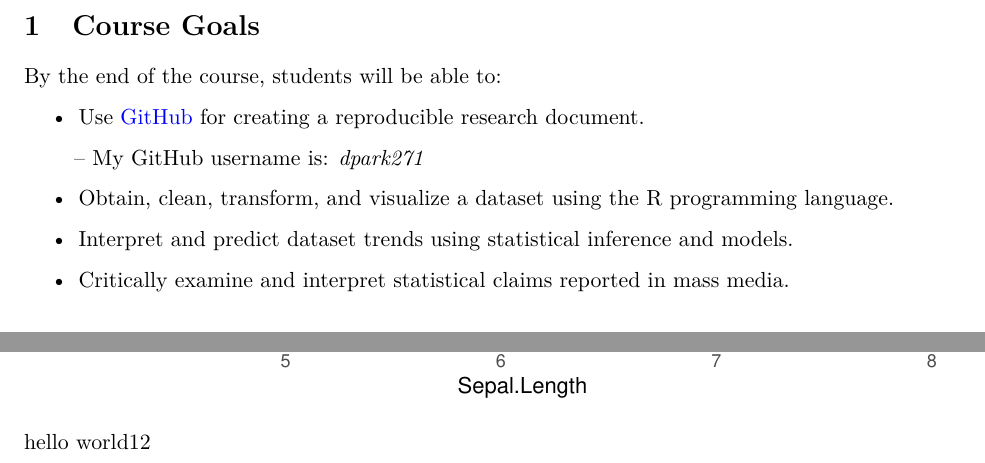
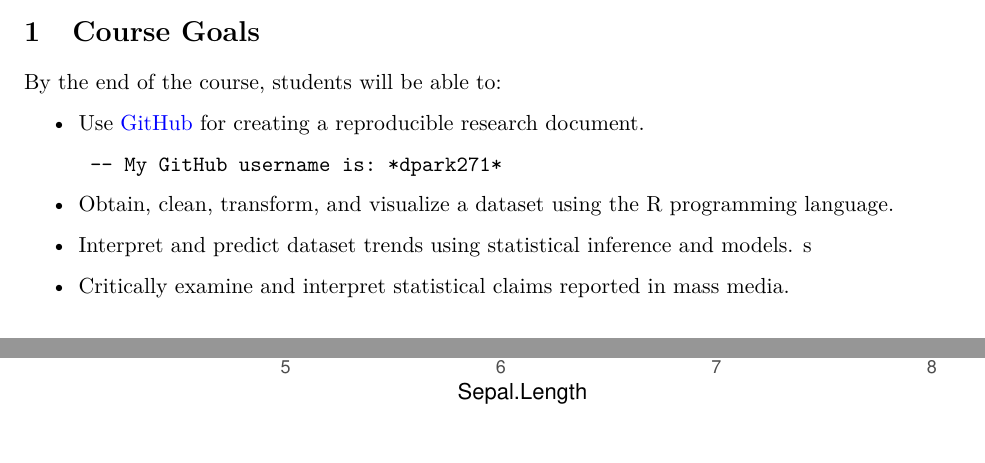
Before and after one commit to MK-SP22-CDS101/assignment01-dpark271, an R Markdown document (rmarkdown_practice.Rmd): two parts of pages 1 and 2 of 2, joined at a grey line, cut so that both start at the same text. Rendered offline with R 4.5, knitr and Pandoc, then LaTeX, with nearby package versions.

Commit message:
final3pm7

````diff
--- a/rmarkdown_practice.Rmd
+++ b/rmarkdown_practice.Rmd
@@ -26,22 +26,20 @@ urlcolor: blue
 ---
 
 <!-- Write your Markdown below this line -->
-
 #Section
 **Section 001**
-
 
 # Course Goals
 By the end of the course, students will be able to:
 
 - Use [GitHub](https://github.com) for creating a reproducible research document.
 
-    -- My GitHub username is: *dpark271*
+       -- My GitHub username is: *dpark271*
 
 - Obtain, clean, transform, and visualize a dataset using the R programming language.
 
 - Interpret and predict dataset trends using statistical inference and models.
-
+s
 - Critically examine and interpret statistical claims reported in mass media.
 
 #  Including Code
@@ -52,14 +50,10 @@ x+3
 ```
 The output of first line of code is not printed out because it is assigned to a variable instead.
 
-
 The second line of output is printed out instead, but this means that the calculated value has notbeen saved for future use.
-
 
 
 ###  Displaying Graphs
 ```{r}
 ggplot2::qplot(data = iris, x = Sepal.Length, y = Sepal.Width)
 ```
-
-hello world12
````
